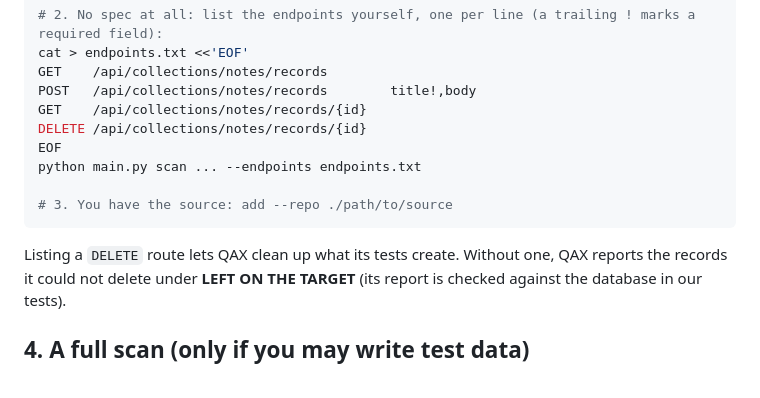
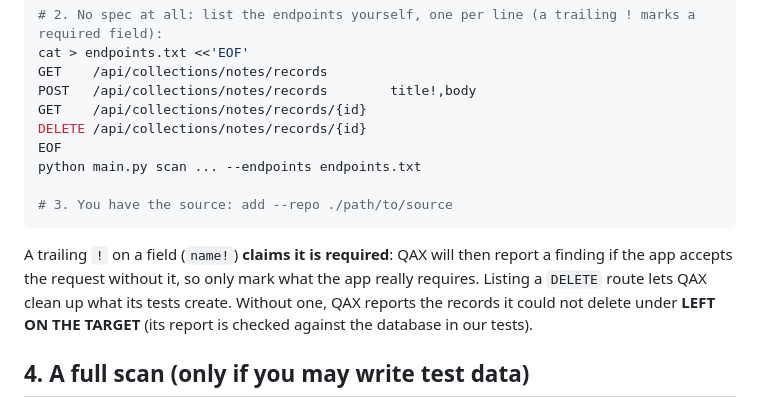
Before and after one commit to abu-khadija/QAX, a Markdown page: QUICKSTART.md, the part around the change. Rendered like a GitHub page.

````diff
--- a/QUICKSTART.md
+++ b/QUICKSTART.md
@@ -101,6 +101,8 @@ python main.py scan ... --endpoints endpoints.txt
 # 3. You have the source: add --repo ./path/to/source
 ```
 
+A trailing `!` on a field (`name!`) **claims it is required**: QAX will then report a finding if the app accepts the request
+without it, so only mark what the app really requires.
 Listing a `DELETE` route lets QAX clean up what its tests create. Without one, QAX reports the records it
 could not delete under **LEFT ON THE TARGET** (its report is checked against the database in our tests).
 
````
Also changed, not shown: strategy/evidence/PHASE1_CORPUS_2026-10-17.md (+10 -3 lines).
